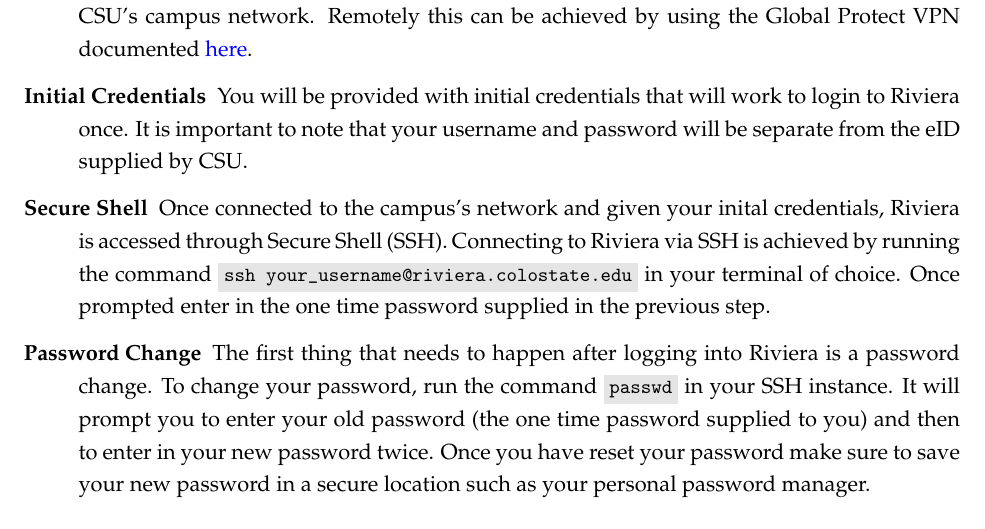
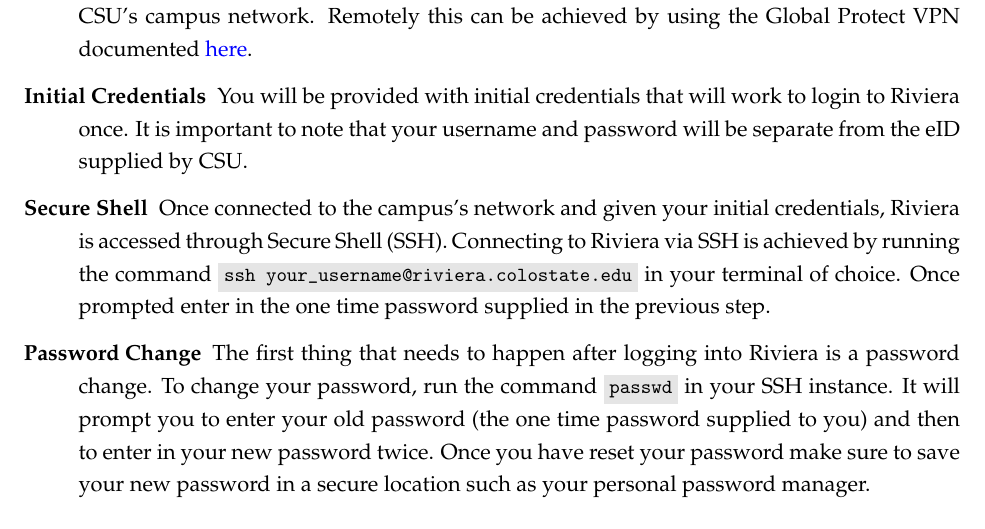
Before and after one commit to Ioscipescu/HPC_Docs, a LaTeX document (Onboard_QuickStart/main.tex): part of page 1 of 2, cut so that both start at the same text. Compiled offline with pdfLaTeX.

Commit message:
Spelling mistake

```diff
--- a/Onboard_QuickStart/main.tex
+++ b/Onboard_QuickStart/main.tex
@@ -12,7 +12,7 @@
 \begin{description}
     \item[Global Protect VPN] In order to connect to the Riviera HPC system you must be connected to CSU's campus network. Remotely this can be achieved by using the Global Protect VPN documented \href{https://csusystem.freshservice.com/support/solutions/folders/23000047198}{here}.
     \item[Initial Credentials] You will be provided with initial credentials that will work to login to Riviera once. It is important to note that your username and password will be separate from the eID supplied by CSU.
-    \item[Secure Shell] Once connected to the campus's network and given your inital credentials, Riviera is accessed through Secure Shell (SSH). Connecting to Riviera via SSH is achieved by running the command \mintinline{bash}|ssh your_username@riviera.colostate.edu| in your terminal of choice. Once prompted enter in the one time password supplied in the previous step.
+    \item[Secure Shell] Once connected to the campus's network and given your initial credentials, Riviera is accessed through Secure Shell (SSH). Connecting to Riviera via SSH is achieved by running the command \mintinline{bash}|ssh your_username@riviera.colostate.edu| in your terminal of choice. Once prompted enter in the one time password supplied in the previous step.
     \item[Password Change] The first thing that needs to happen after logging into Riviera is a password change. To change your password, run the command \mintinline{bash}|passwd| in your SSH instance. It will prompt you to enter your old password (the one time password supplied to you) and then to enter in your new password twice. Once you have reset your password make sure to save your new password in a secure location such as your personal password manager.
 \end{description}
 
```
